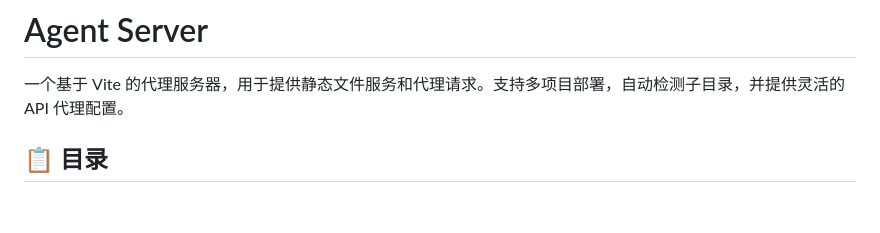
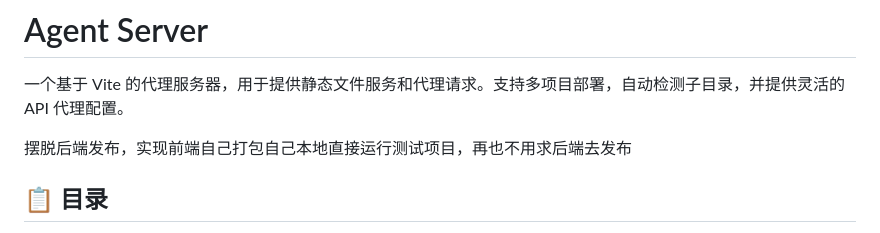
Before and after one commit to 3405008677/AgentSever, a Markdown page: README.md, the part around the change. Rendered like a GitHub page; blank space fills up the shorter version.

Commit message:
Enhance README with front-end self-publishing note
Added a new section highlighting front-end self-publishing.

```diff
--- a/README.md
+++ b/README.md
@@ -1,6 +1,8 @@
 # Agent Server
 
 一个基于 Vite 的代理服务器，用于提供静态文件服务和代理请求。支持多项目部署，自动检测子目录，并提供灵活的 API 代理配置。
+
+摆脱后端发布，实现前端自己打包自己本地直接运行测试项目，再也不用求后端去发布
 
 ## 📋 目录
 
```
